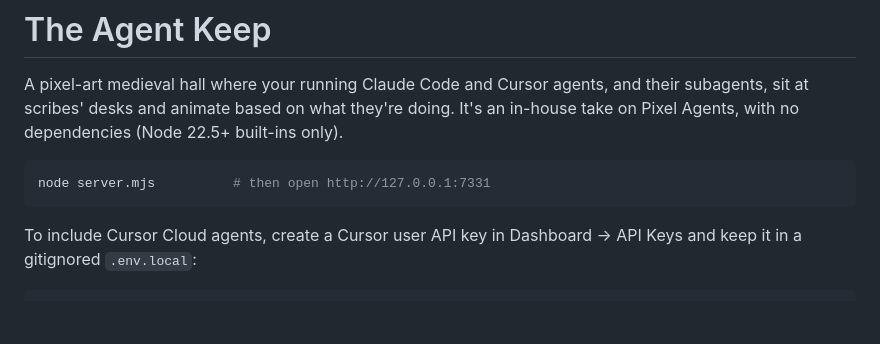
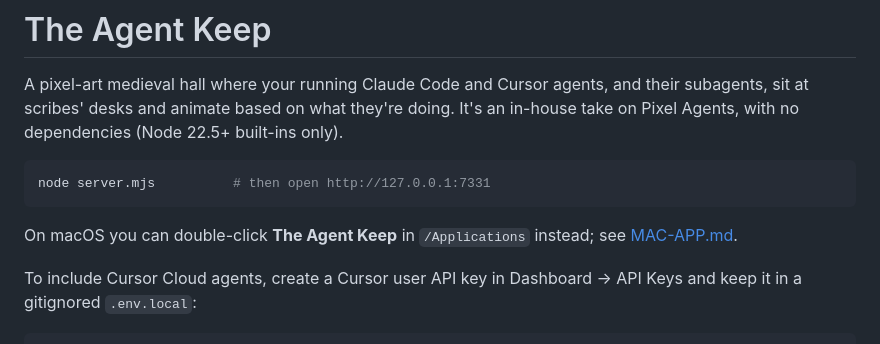
Before and after one commit to esteladiaz/agent-office, a Markdown page: README.md, the part around the change. GitHub-like rendering; blank space fills up the shorter version.

````diff
--- a/README.md
+++ b/README.md
@@ -5,6 +5,8 @@ A pixel-art medieval hall where your running Claude Code and Cursor agents, and
 ```bash
 node server.mjs          # then open http://127.0.0.1:7331
 ```
+
+On macOS you can double-click **The Agent Keep** in `/Applications` instead; see [MAC-APP.md](MAC-APP.md).
 
 To include Cursor Cloud agents, create a Cursor user API key in Dashboard → API Keys and keep it in a gitignored `.env.local`:
 
````
Also changed, not shown: MAC-APP.md (added, +220 -0 lines).
